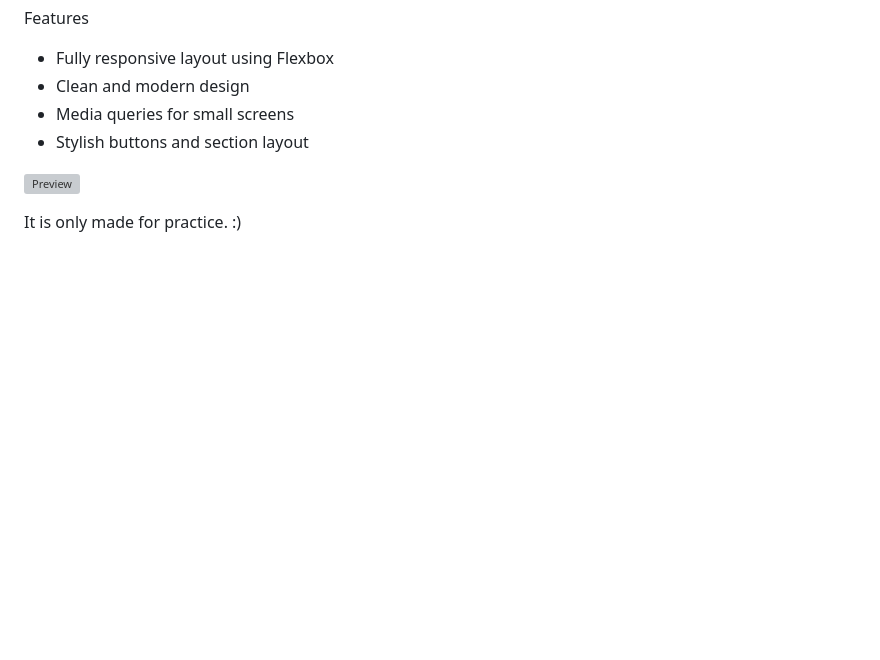
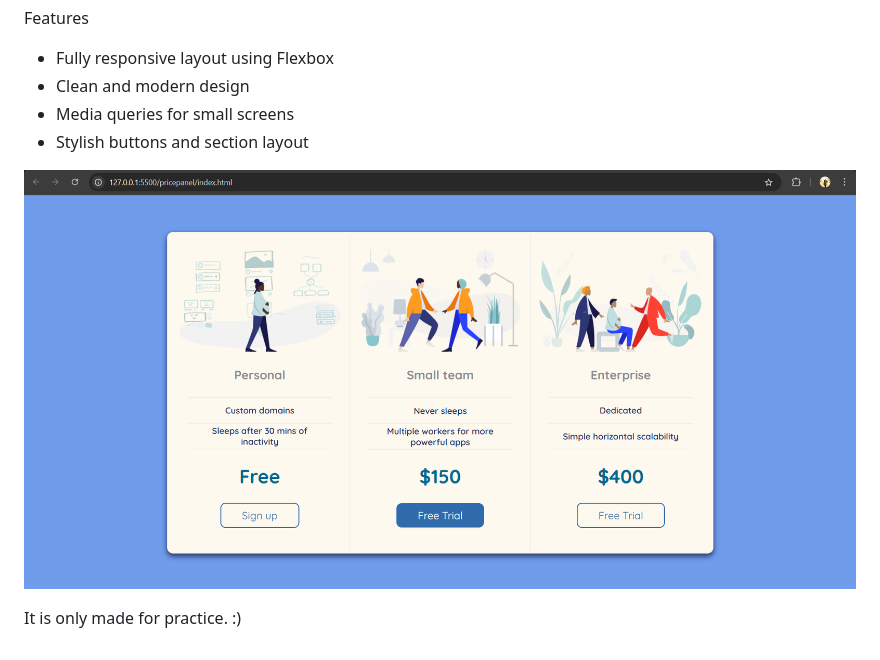
Before and after one commit to Hitanshi1002/Price-panel, a Markdown page: README.md, the part around the change. Drawn GitHub-style; pictures changed too: image.png (added); blank space fills up the shorter version; grey boxes are pictures that could not be loaded.

Commit message:
added image to readme

```diff
--- a/README.md
+++ b/README.md
@@ -8,6 +8,6 @@ Features
 - Media queries for small screens
 - Stylish buttons and section layout
 
-![Preview](image.png.png)
+![Preview](image.png)
 
 It is only made for practice. :)
```
